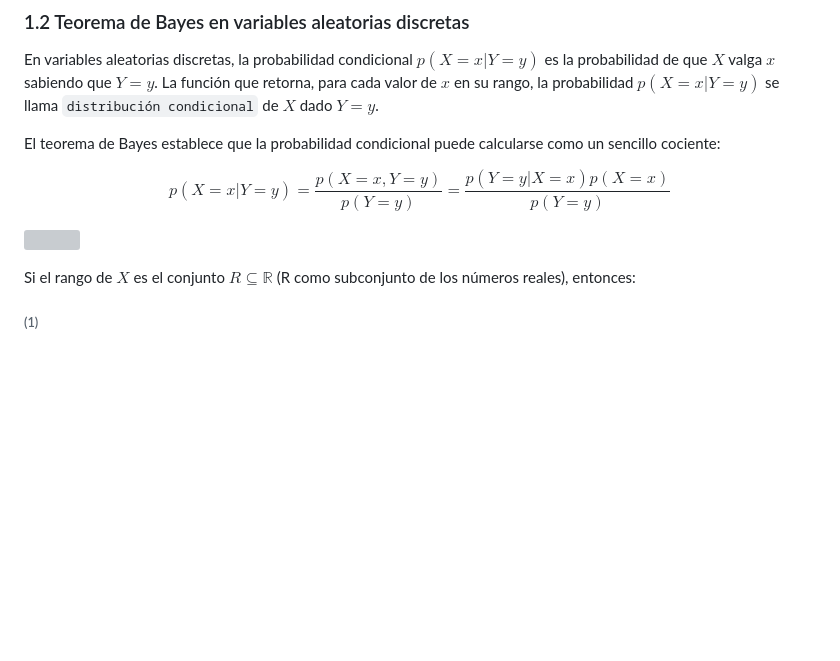
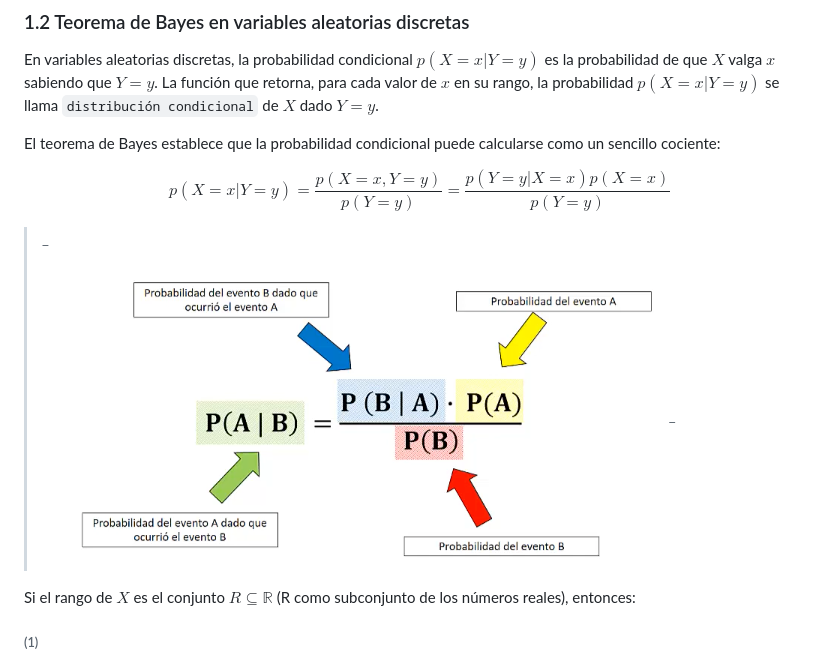
Before and after one commit to alexjust-data/DS_Bayesian_modeling_and_inference, a Markdown page: 00_Probability_and_basics_elements/03_Bayes_variables_aleatorias_discretas.md, the part around the change. GitHub-like rendering; blank space fills up the shorter version; grey boxes are pictures that could not be loaded.

```diff
--- a/00_methods_and_elements/03_Bayes_variables_aleatorias_discretas.md
+++ b/00_Probability_and_basics_elements/03_Bayes_variables_aleatorias_discretas.md
@@ -8,7 +8,10 @@ $$
 p(X = x | Y = y) = \frac{p(X = x, Y = y)}{p(Y = y)} = \frac{p(Y = y | X = x)p(X = x)}{p(Y = y)}
 $$
 
-![](.../img/1.png)
+> _
+>
+>![](../img/1.png)
+> _
 
 Si el rango de $X$ es el conjunto $R \subseteq \mathbb{R}$ (R como subconjunto de los números reales), entonces:
 
```
Also changed, not shown: 00_Probability_and_basics_elements/04_Bayes_variables_continuas.md (renamed from 00_methods_and_elements/04_Bayes_variables_continuas.md, +1 -1 lines), 00_Probability_and_basics_elements/05_priori_posteriori.md (renamed from 00_methods_and_elements/05_priori_posteriori.md, +1 -1 lines), 01_Statistical_modeling_likelihood_function/01_Statical_modeling_likehood_function.md (added, +13 -0 lines), 01_Statistical_modeling_likelihood_function/02_Conditional_Independence_and_Independent_Identically_Distributed_Observations.md (added, +113 -0 lines), 00_Probability_and_basics_elements/01_Probabilidad_y_elementos_basicos.md (renamed from 00_methods_and_elements/01_Probabilidad_y_elementos_basicos.md), 00_Probability_and_basics_elements/02_Probabilidad_condicional_y_regla_de_Bayes.md (renamed from 00_methods_and_elements/02_Probabilidad_condicional_y_regla_de_Bayes.md), 00_Probability_and_basics_elements/03_Poisson.md (renamed from 00_methods_and_elements/03_Poisson.md), 00_Probability_and_basics_elements/04_exponencial.md (renamed from 00_methods_and_elements/04_exponencial.md), img/4.png (added), img/5.png (added).
